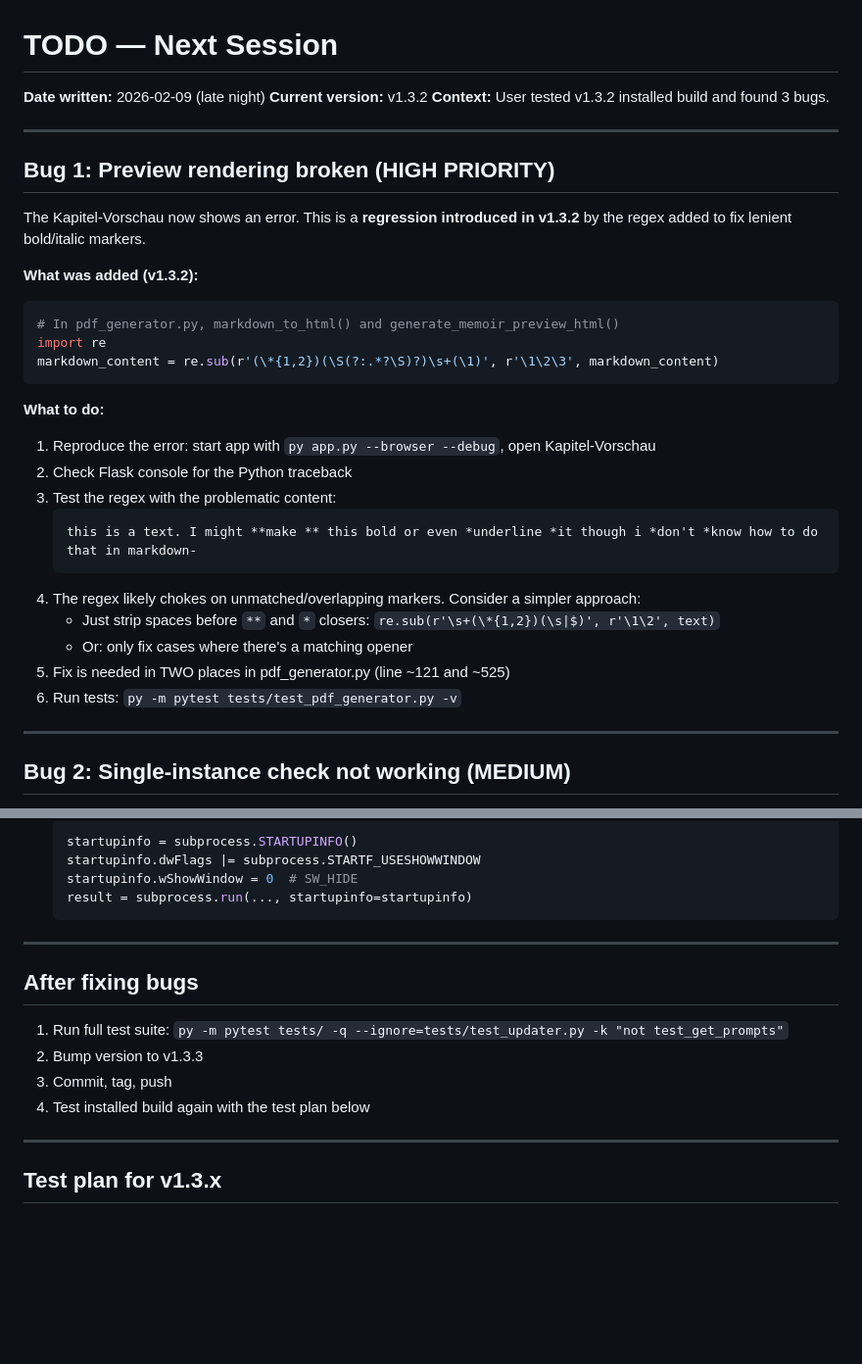
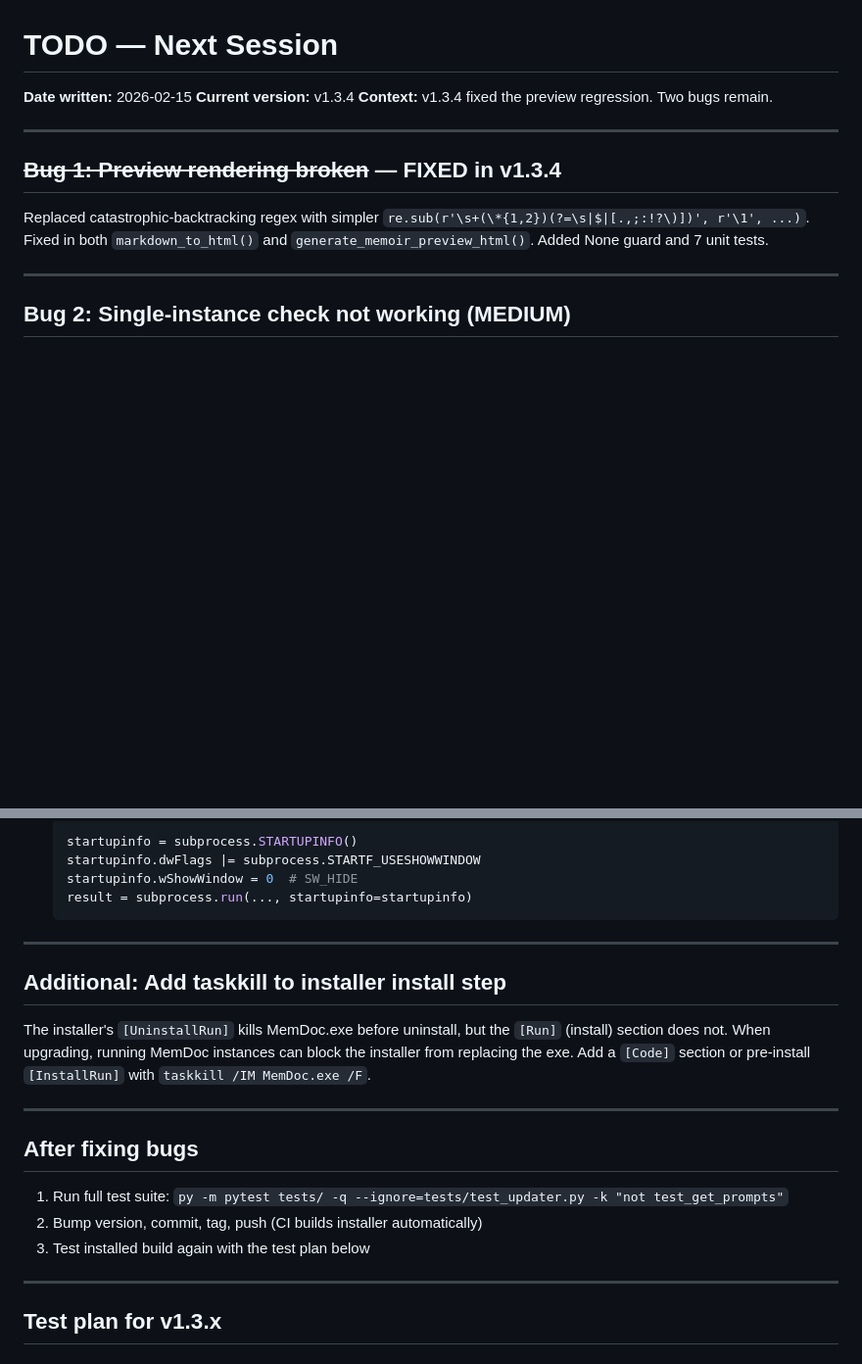
Before and after one commit to swahed/memdoc, a Markdown page: docs/TODO_NEXT_SESSION.md, 2 parts joined by grey strips. Shown at 98% size. Drawn GitHub-style; blank space fills up the shorter version.

Commit message:
Clean up docs: mark preview bug fixed, update to v1.3.4
Co-Authored-By: Claude Opus 4.6 <noreply@anthropic.com>

````diff
--- a/docs/TODO_NEXT_SESSION.md
+++ b/docs/TODO_NEXT_SESSION.md
@@ -1,34 +1,15 @@
 # TODO — Next Session
 
-**Date written:** 2026-02-09 (late night)
-**Current version:** v1.3.2
-**Context:** User tested v1.3.2 installed build and found 3 bugs.
+**Date written:** 2026-02-15
+**Current version:** v1.3.4
+**Context:** v1.3.4 fixed the preview regression. Two bugs remain.
 
 ---
 
-## Bug 1: Preview rendering broken (HIGH PRIORITY)
+## ~~Bug 1: Preview rendering broken~~ — FIXED in v1.3.4
 
-The Kapitel-Vorschau now shows an error. This is a **regression introduced in v1.3.2** by the regex added to fix lenient bold/italic markers.
-
-**What was added (v1.3.2):**
-```python
-# In pdf_generator.py, markdown_to_html() and generate_memoir_preview_html()
-import re
-markdown_content = re.sub(r'(\*{1,2})(\S(?:.*?\S)?)\s+(\1)', r'\1\2\3', markdown_content)
-```
-
-**What to do:**
-1. Reproduce the error: start app with `py app.py --browser --debug`, open Kapitel-Vorschau
-2. Check Flask console for the Python traceback
-3. Test the regex with the problematic content:
-   ```
-   this is a text. I might **make ** this bold or even *underline *it though i *don't *know how to do that in markdown-
-   ```
-4. The regex likely chokes on unmatched/overlapping markers. Consider a simpler approach:
-   - Just strip spaces before `**` and `*` closers: `re.sub(r'\s+(\*{1,2})(\s|$)', r'\1\2', text)`
-   - Or: only fix cases where there's a matching opener
-5. Fix is needed in TWO places in pdf_generator.py (line ~121 and ~525)
-6. Run tests: `py -m pytest tests/test_pdf_generator.py -v`
+Replaced catastrophic-backtracking regex with simpler `re.sub(r'\s+(\*{1,2})(?=\s|$|[.,;:!?\)])', r'\1', ...)`.
+Fixed in both `markdown_to_html()` and `generate_memoir_preview_html()`. Added None guard and 7 unit tests.
 
 ---
 
@@ -87,12 +68,19 @@ result = subprocess.run(
 
 ---
 
+## Additional: Add taskkill to installer install step
+
+The installer's `[UninstallRun]` kills MemDoc.exe before uninstall, but the `[Run]` (install) section does not.
+When upgrading, running MemDoc instances can block the installer from replacing the exe.
+Add a `[Code]` section or pre-install `[InstallRun]` with `taskkill /IM MemDoc.exe /F`.
+
+---
+
 ## After fixing bugs
 
 1. Run full test suite: `py -m pytest tests/ -q --ignore=tests/test_updater.py -k "not test_get_prompts"`
-2. Bump version to v1.3.3
-3. Commit, tag, push
-4. Test installed build again with the test plan below
+2. Bump version, commit, tag, push (CI builds installer automatically)
+3. Test installed build again with the test plan below
 
 ---
 
````
Also changed, not shown: docs/KNOWN_ISSUES.md (+21 -18 lines), docs/ROADMAP.md (+4 -3 lines).
